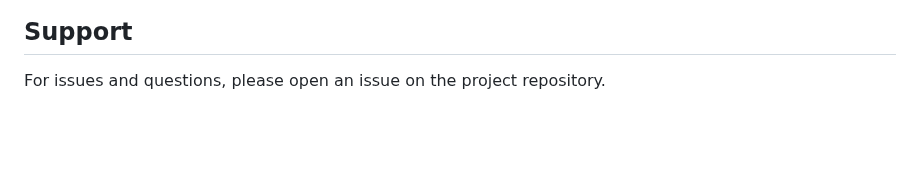
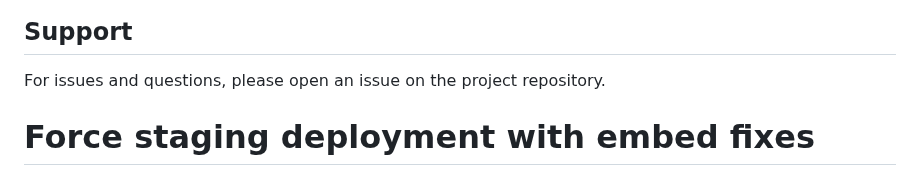
Before and after one commit to DelicateAlchemy/loist-mcp-server, a Markdown page: README.md, the part around the change. Drawn GitHub-style; blank space fills up the shorter version.

Commit message:
chore: Force staging deployment with embed GCS path fixes

```diff
--- a/README.md
+++ b/README.md
@@ -1146,3 +1146,6 @@ Returns the current status of the server.
 ## Support
 
 For issues and questions, please open an issue on the project repository.
+
+
+# Force staging deployment with embed fixes
```
